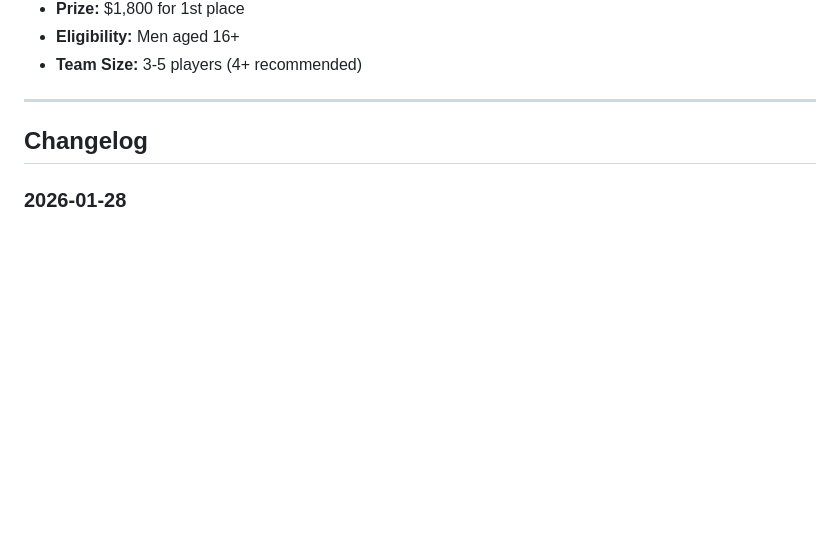
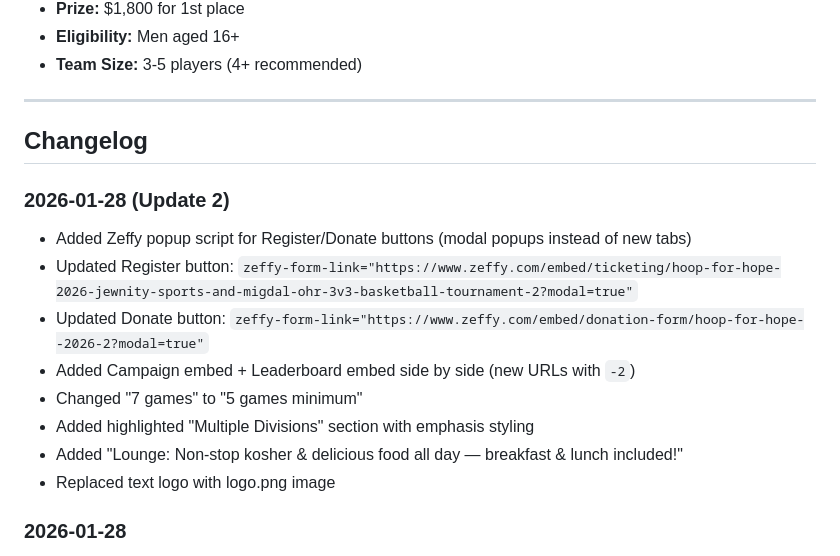
Before and after one commit to bestestiscool/hoop-for-hope-2026, a Markdown page: CLAUDE.md, the part around the change. Drawn GitHub-style; blank space fills up the shorter version.

Commit message:
Update documentation with latest changes

```diff
--- a/CLAUDE.md
+++ b/CLAUDE.md
@@ -101,6 +101,16 @@ https://www.jewnity.ca/wp-content/uploads/2026/01/FF_Hoope-For-Hope-Flyer-scaled
 
 ## Changelog
 
+### 2026-01-28 (Update 2)
+- Added Zeffy popup script for Register/Donate buttons (modal popups instead of new tabs)
+- Updated Register button: `zeffy-form-link="https://www.zeffy.com/embed/ticketing/hoop-for-hope-2026-jewnity-sports-and-migdal-ohr-3v3-basketball-tournament-2?modal=true"`
+- Updated Donate button: `zeffy-form-link="https://www.zeffy.com/embed/donation-form/hoop-for-hope--2026-2?modal=true"`
+- Added Campaign embed + Leaderboard embed side by side (new URLs with `-2`)
+- Changed "7 games" to "5 games minimum"
+- Added highlighted "Multiple Divisions" section with emphasis styling
+- Added "Lounge: Non-stop kosher & delicious food all day — breakfast & lunch included!"
+- Replaced text logo with logo.png image
+
 ### 2026-01-28
 - Created landing page with all sections (hero, prize banner, flyer, causes, food/lounge, leaderboard, tournament info, sponsors, CTAs)
 - Deployed to Vercel for WordPress integration
```
